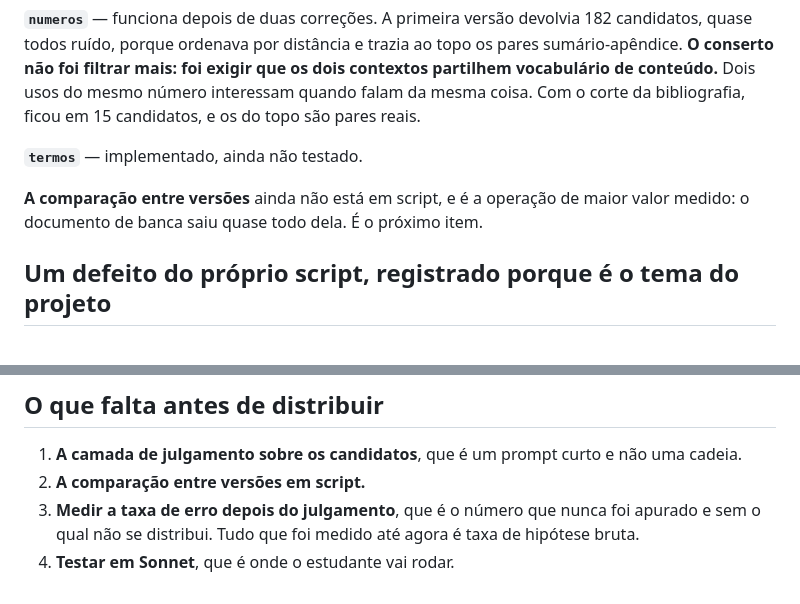
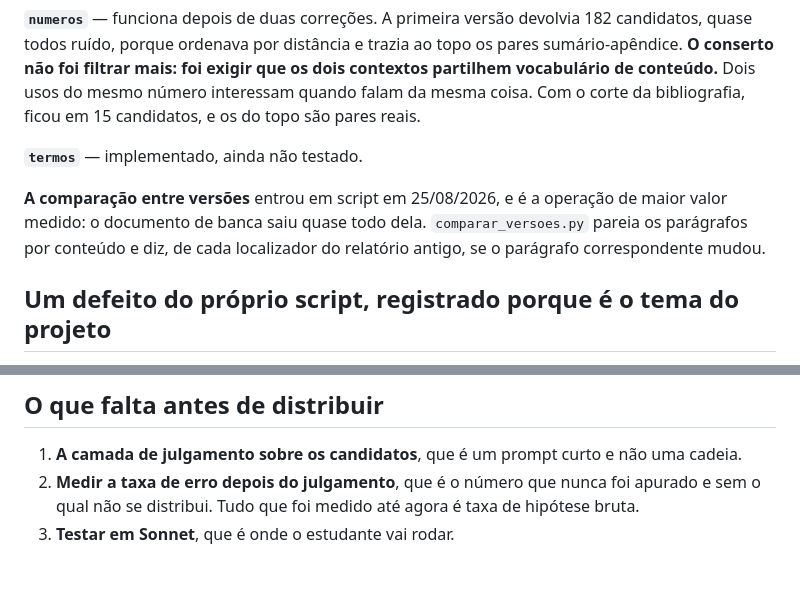
Before and after one commit to AlexandreAraujoCosta/Oficina_de_Orientacao, a Markdown page: prompts/ANALISADOR-CONSISTENCIA.md, 2 parts joined by grey strips. GitHub-like rendering.

Commit message:
Tres afirmacoes que descreviam um estado anterior
O prompt do Alberto dizia que a comparacao entre versoes ainda nao estava em
script, e comparar_versoes.py existe desde 25/08. A lista de bloqueios de
distribuicao a trazia como item 2, e foi renumerada.

Co-Authored-By: Claude Opus 5 <noreply@anthropic.com>

```diff
--- a/prompts/ANALISADOR-CONSISTENCIA.md
+++ b/prompts/ANALISADOR-CONSISTENCIA.md
@@ -48,7 +48,7 @@ O script entrega dezenas de trechos com localizador. O modelo lê esses trechos,
 
 **`termos`** — implementado, ainda não testado.
 
-**A comparação entre versões** ainda não está em script, e é a operação de maior valor medido: o documento de banca saiu quase todo dela. É o próximo item.
+**A comparação entre versões** entrou em script em 25/08/2026, e é a operação de maior valor medido: o documento de banca saiu quase todo dela. `comparar_versoes.py` pareia os parágrafos por conteúdo e diz, de cada localizador do relatório antigo, se o parágrafo correspondente mudou.
 
 ## Um defeito do próprio script, registrado porque é o tema do projeto
 
@@ -61,6 +61,5 @@ Achado só porque os resultados continuavam ruins depois de o código parecer ce
 ## O que falta antes de distribuir
 
 1. **A camada de julgamento sobre os candidatos**, que é um prompt curto e não uma cadeia.
-2. **A comparação entre versões em script.**
-3. **Medir a taxa de erro depois do julgamento**, que é o número que nunca foi apurado e sem o qual não se distribui. Tudo que foi medido até agora é taxa de hipótese bruta.
-4. **Testar em Sonnet**, que é onde o estudante vai rodar.
+2. **Medir a taxa de erro depois do julgamento**, que é o número que nunca foi apurado e sem o qual não se distribui. Tudo que foi medido até agora é taxa de hipótese bruta.
+3. **Testar em Sonnet**, que é onde o estudante vai rodar.
```
